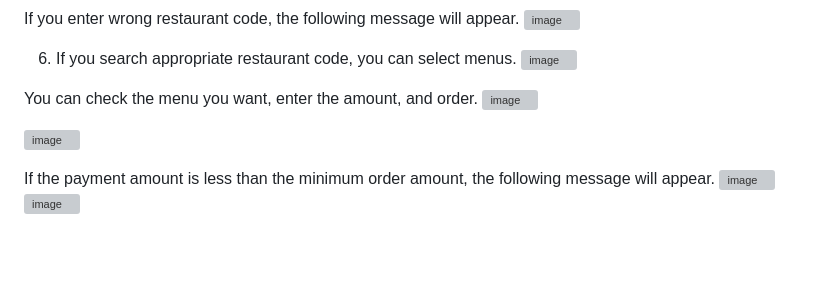
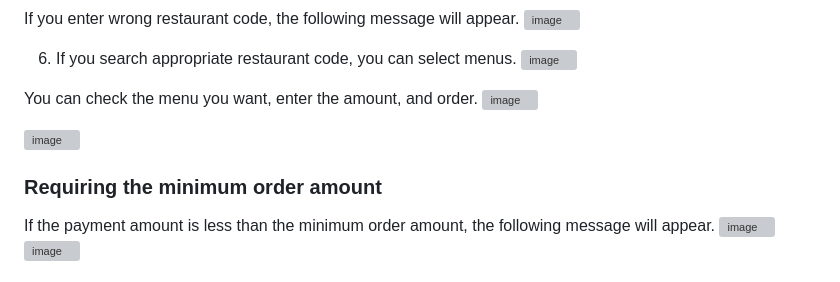
Before and after one commit to junghye01/2022-2-DBS-ordering_system, a Markdown page: README.md, the part around the change. Rendered like a GitHub page; blank space fills up the shorter version; grey boxes are pictures that could not be loaded.

```diff
--- a/README.md
+++ b/README.md
@@ -37,6 +37,7 @@ You can check the menu you want, enter the amount, and order.
 
 ![image](https://user-images.githubusercontent.com/109332374/227059728-7a68e48d-bee8-4df4-a54b-d9dcf8432b98.png)
 
+### Requiring the minimum order amount
 If the payment amount is less than the minimum order amount, the following message will appear.
 ![image](https://user-images.githubusercontent.com/109332374/227059780-98ea06fc-54bd-4301-b99f-36f52bd314f4.png)
 ![image](https://user-images.githubusercontent.com/109332374/227059793-92cc0592-8427-4645-b8a6-de17f9b7a3af.png)
```
